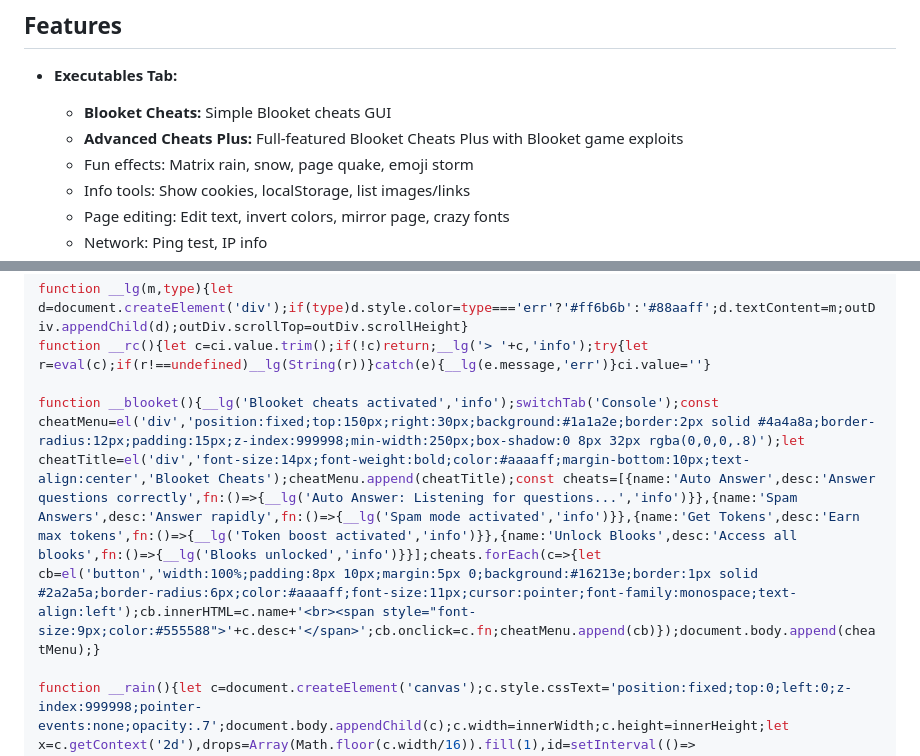
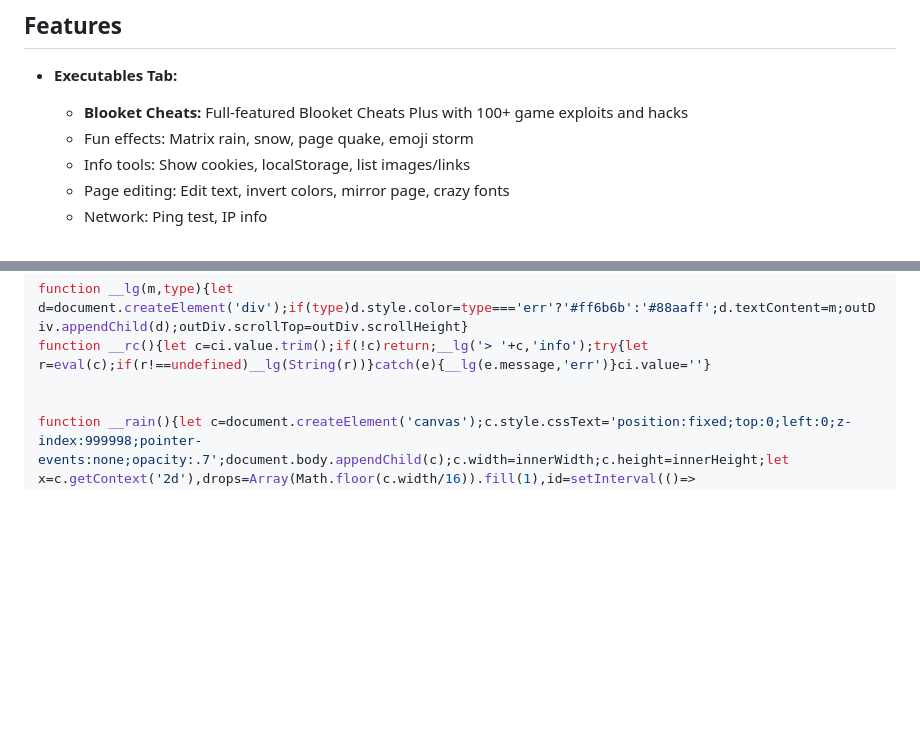
Before and after one commit to GreatJack12/Inspect-Element, a Markdown page: README.md, 2 parts joined by grey strips. GitHub-like rendering; blank space fills up the shorter version.

Commit message:
Remove simple Blooket button and keep only Advanced Cheats Plus with improved GUI - rename to Blooket Cheats

```diff
--- a/README.md
+++ b/README.md
@@ -5,8 +5,7 @@ A custom inspect element menu that adds a draggable devtools panel to any webpag
 ## Features
 
 - **Executables Tab:**
-  - **Blooket Cheats:** Simple Blooket cheats GUI
-  - **Advanced Cheats Plus:** Full-featured Blooket Cheats Plus with Blooket game exploits
+  - **Blooket Cheats:** Full-featured Blooket Cheats Plus with 100+ game exploits and hacks
   - Fun effects: Matrix rain, snow, page quake, emoji storm
   - Info tools: Show cookies, localStorage, list images/links
   - Page editing: Edit text, invert colors, mirror page, crazy fonts
@@ -146,7 +144,6 @@ document.addEventListener('mouseup',()=>drag=false);
 function __lg(m,type){let d=document.createElement('div');if(type)d.style.color=type==='err'?'#ff6b6b':'#88aaff';d.textContent=m;outDiv.appendChild(d);outDiv.scrollTop=outDiv.scrollHeight}
 function __rc(){let c=ci.value.trim();if(!c)return;__lg('> '+c,'info');try{let r=eval(c);if(r!==undefined)__lg(String(r))}catch(e){__lg(e.message,'err')}ci.value=''}
 
-function __blooket(){__lg('Blooket cheats activated','info');switchTab('Console');const cheatMenu=el('div','position:fixed;top:150px;right:30px;background:#1a1a2e;border:2px solid #4a4a8a;border-radius:12px;padding:15px;z-index:999998;min-width:250px;box-shadow:0 8px 32px rgba(0,0,0,.8)');let cheatTitle=el('div','font-size:14px;font-weight:bold;color:#aaaaff;margin-bottom:10px;text-align:center','Blooket Cheats');cheatMenu.append(cheatTitle);const cheats=[{name:'Auto Answer',desc:'Answer questions correctly',fn:()=>{__lg('Auto Answer: Listening for questions...','info')}},{name:'Spam Answers',desc:'Answer rapidly',fn:()=>{__lg('Spam mode activated','info')}},{name:'Get Tokens',desc:'Earn max tokens',fn:()=>{__lg('Token boost activated','info')}},{name:'Unlock Blooks',desc:'Access all blooks',fn:()=>{__lg('Blooks unlocked','info')}}];cheats.forEach(c=>{let cb=el('button','width:100%;padding:8px 10px;margin:5px 0;background:#16213e;border:1px solid #2a2a5a;border-radius:6px;color:#aaaaff;font-size:11px;cursor:pointer;font-family:monospace;text-align:left');cb.innerHTML=c.name+'<br><span style="font-size:9px;color:#555588">'+c.desc+'</span>';cb.onclick=c.fn;cheatMenu.append(cb)});document.body.append(cheatMenu);}
 
 function __rain(){let c=document.createElement('canvas');c.style.cssText='position:fixed;top:0;left:0;z-index:999998;pointer-events:none;opacity:.7';document.body.appendChild(c);c.width=innerWidth;c.height=innerHeight;let x=c.getContext('2d'),drops=Array(Math.floor(c.width/16)).fill(1),id=setInterval(()=>{x.fillStyle='rgba(0,0,0,.05)';x.fillRect(0,0,c.width,c.height);x.fillStyle='#00ff41';x.font='14px monospace';drops.forEach((y,i)=>{x.fillText(String.fromCharCode(0x30A0+Math.random()*96),i*16,y*16);drops[i]=y>c.height/16&&Math.random()>.975?0:y+1})},33);setTimeout(()=>{clearInterval(id);c.remove()},8000);__lg('Matrix rain (8s)','info');switchTab('Console')}
 function __snow(){let fl=[];for(let i=0;i<80;i++){let s=document.createElement('div');s.textContent='❄';s.style.cssText='position:fixed;top:-20px;font-size:'+(10+Math.random()*20)+'px;opacity:'+(0.4+Math.random()*0.6)+';z-index:999998;pointer-events:none';s.style.left=Math.random()*100+'vw';document.body.appendChild(s);fl.push({el:s,speed:1+Math.random()*3,x:parseFloat(s.style.left),y:-20})}let id=setInterval(()=>{fl.forEach(f=>{f.y+=f.speed;f.x+=Math.sin(f.y/50)*.5;f.el.style.top=f.y+'px';f.el.style.left=f.x+'px';if(f.y>innerHeight+20){f.y=-20;f.x=Math.random()*innerWidth}})},16);setTimeout(()=>{clearInterval(id);fl.forEach(f=>f.el.remove())},10000);__lg('Snow (10s)','info');switchTab('Console')}
```
Also changed, not shown: other parts of README.md (+1 -2 lines).
